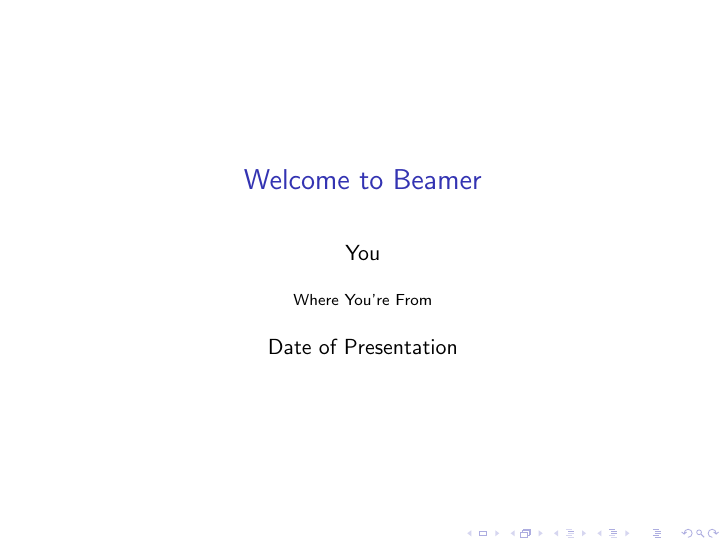
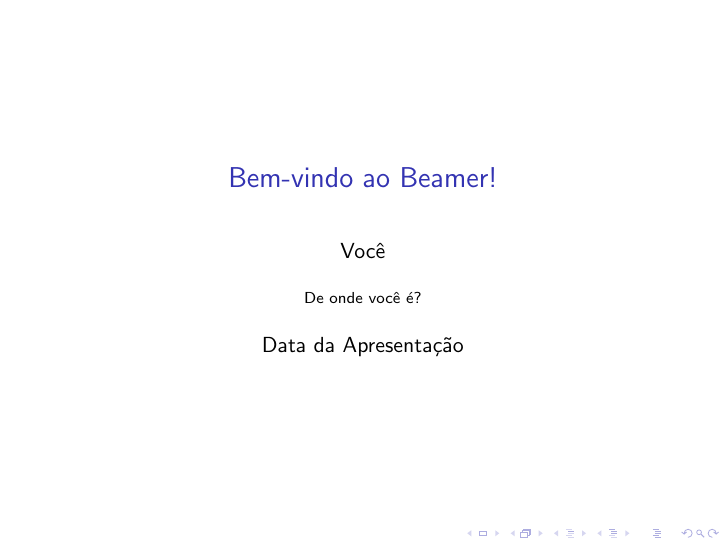
Before and after one commit to jdleesmiller/latex-course, LaTeX slides (pt-br/beamer-minimal.tex): the whole page. The pictures show the PDF file pt-br/beamer-minimal.pdf that the author committed with the source; the source files are stored in an older character set and shown here as Unicode.

Commit message:
Versão Portuguesa
Versão Portuguesa do exercicio "Beamer-Minimal"

```diff
--- a/pt-br/beamer-minimal.tex
+++ b/pt-br/beamer-minimal.tex
@@ -1,9 +1,9 @@
 \documentclass{beamer}
 
-\title{Welcome to Beamer}
-\author{You}
-\institute{Where You're From}
-\date{Date of Presentation}
+\title{Bem-vindo ao Beamer!}
+\author{Você}
+\institute{De onde você é?}
+\date{Data da Apresentação}
 
 \begin{document}
 
```
Also changed, not shown: pt-br/beamer-minimal.pdf.
